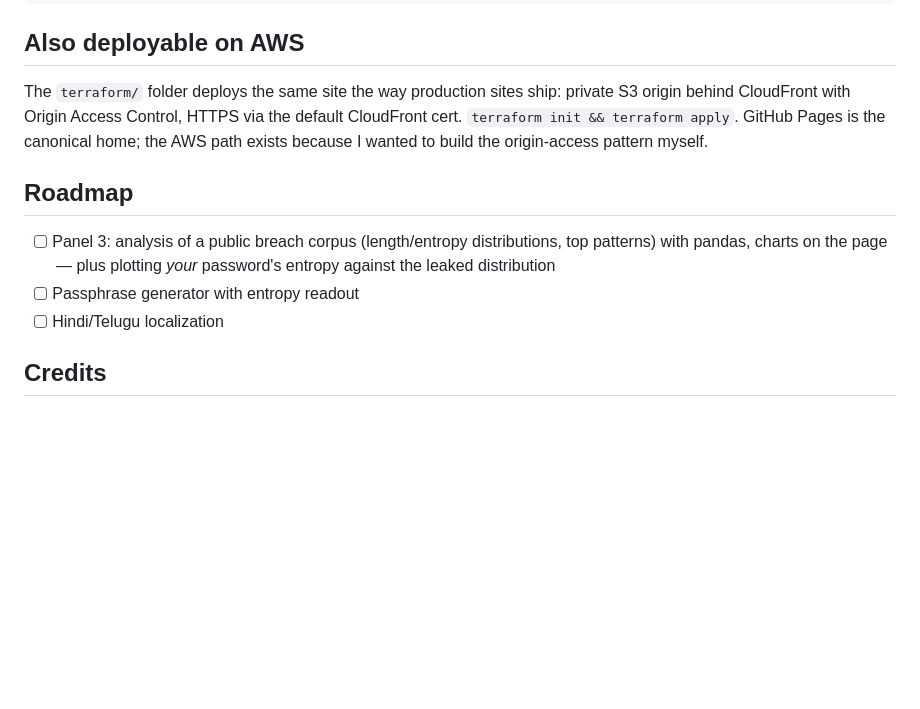
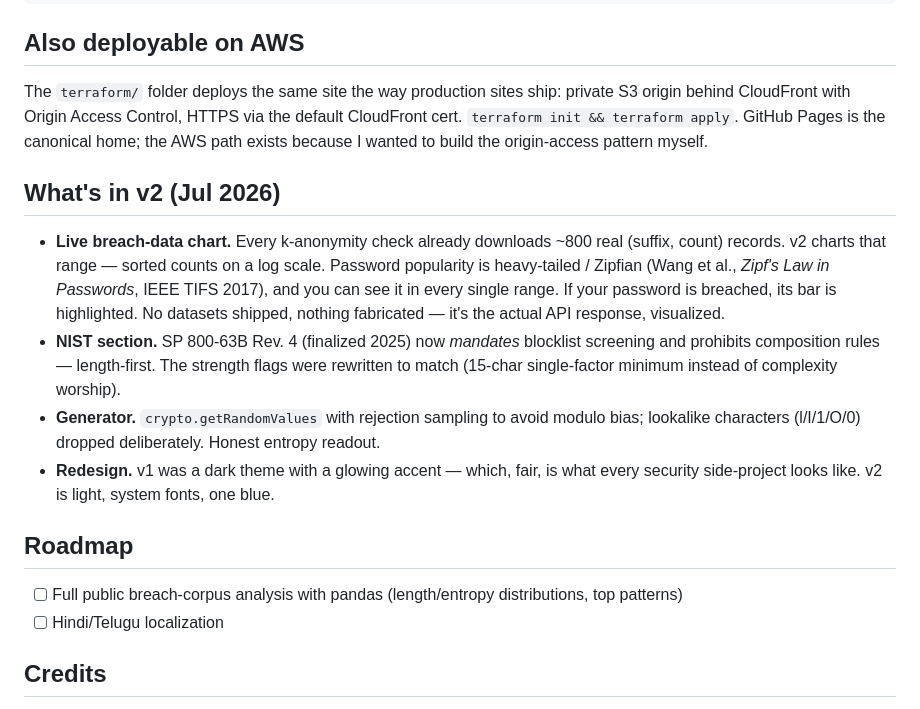
Before and after one commit to gyanaharsha/sentinel, a Markdown page: README.md, the part around the change. Drawn GitHub-style; blank space fills up the shorter version.

Commit message:
Add files via upload
README file change

```diff
--- a/README.md
+++ b/README.md
@@ -47,10 +47,16 @@ cd site && python3 -m http.server 8000
 
 The `terraform/` folder deploys the same site the way production sites ship: private S3 origin behind CloudFront with Origin Access Control, HTTPS via the default CloudFront cert. `terraform init && terraform apply`. GitHub Pages is the canonical home; the AWS path exists because I wanted to build the origin-access pattern myself.
 
+## What's in v2 (Jul 2026)
+
+- **Live breach-data chart.** Every k-anonymity check already downloads ~800 real (suffix, count) records. v2 charts that range — sorted counts on a log scale. Password popularity is heavy-tailed / Zipfian (Wang et al., *Zipf's Law in Passwords*, IEEE TIFS 2017), and you can see it in every single range. If your password is breached, its bar is highlighted. No datasets shipped, nothing fabricated — it's the actual API response, visualized.
+- **NIST section.** SP 800-63B Rev. 4 (finalized 2025) now *mandates* blocklist screening and prohibits composition rules — length-first. The strength flags were rewritten to match (15-char single-factor minimum instead of complexity worship).
+- **Generator.** `crypto.getRandomValues` with rejection sampling to avoid modulo bias; lookalike characters (l/I/1/O/0) dropped deliberately. Honest entropy readout.
+- **Redesign.** v1 was a dark theme with a glowing accent — which, fair, is what every security side-project looks like. v2 is light, system fonts, one blue.
+
 ## Roadmap
 
-- [ ] Panel 3: analysis of a public breach corpus (length/entropy distributions, top patterns) with pandas, charts on the page — plus plotting *your* password's entropy against the leaked distribution
-- [ ] Passphrase generator with entropy readout
+- [ ] Full public breach-corpus analysis with pandas (length/entropy distributions, top patterns)
 - [ ] Hindi/Telugu localization
 
 ## Credits
```
